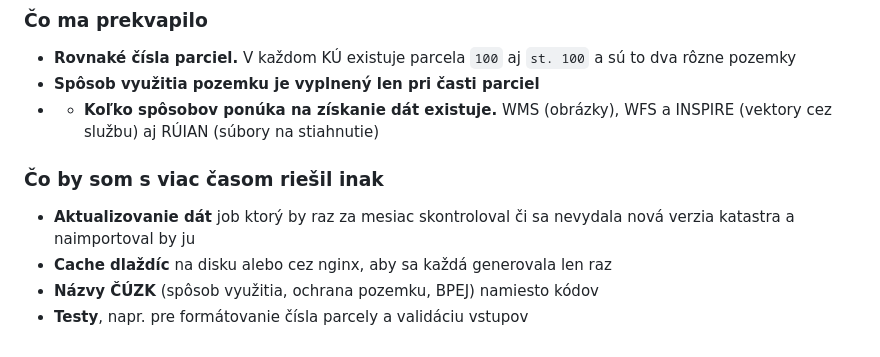
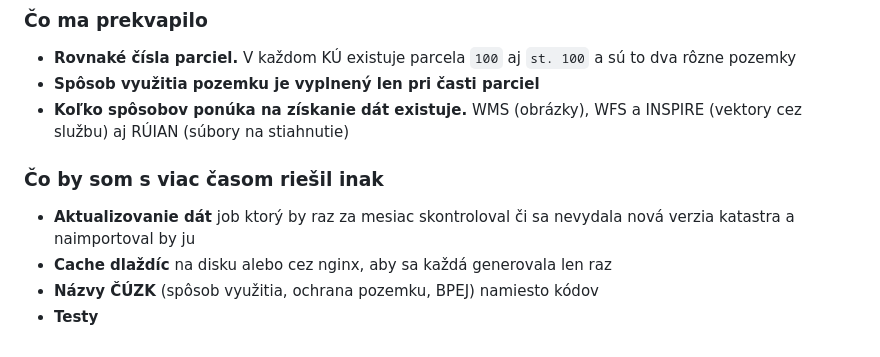
Before and after one commit to Peterka88/viagem-parcels, a Markdown page: README.md, the part around the change. Drawn GitHub-style.

Commit message:
Fix formatting and wording in README.md

```diff
--- a/README.md
+++ b/README.md
@@ -130,7 +130,7 @@ vektorové dlaždice. Na samotnú aplikačnú logiku v PHP potom už toľko
 - **Rovnaké čísla parciel.** V každom KÚ existuje parcela `100` aj `st. 100`
   a sú to dva rôzne pozemky
 - **Spôsob využitia pozemku je vyplnený len pri časti parciel**
-- - **Koľko spôsobov ponúka na získanie dát existuje.** WMS (obrázky),
+- **Koľko spôsobov ponúka na získanie dát existuje.** WMS (obrázky),
     WFS a INSPIRE (vektory cez službu) aj RÚIAN (súbory na stiahnutie)
 
 ### Čo by som s viac časom riešil inak
@@ -138,4 +138,4 @@ vektorové dlaždice. Na samotnú aplikačnú logiku v PHP potom už toľko
 - **Aktualizovanie dát** job ktorý by raz za mesiac skontroloval či sa nevydala nová verzia katastra a naimportoval by ju
 - **Cache dlaždíc** na disku alebo cez nginx, aby sa každá generovala len raz
 - **Názvy  ČÚZK** (spôsob využitia, ochrana pozemku, BPEJ) namiesto kódov
-- **Testy**, napr. pre formátovanie čísla parcely a validáciu vstupov
+- **Testy**
```
